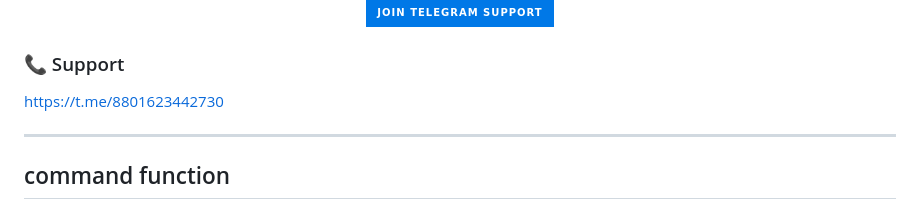
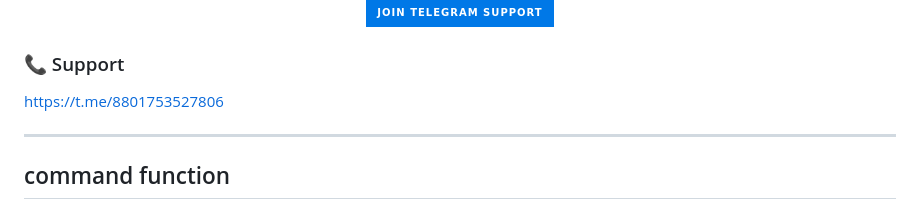
Before and after one commit to LIMON-WHATSAPP-BOT/Limon-Bot-, a Markdown page: README.md, the part around the change. Rendered like a GitHub page; badges without logos.

Commit message:
Update support contact link in README

```diff
--- a/README.md
+++ b/README.md
@@ -67,7 +67,7 @@ For further customization and setup guidance, click the button below:
 
 ### 📞 Support
 
-https://t.me/8801623442730
+https://t.me/8801753527806
 
 ---
 
```
